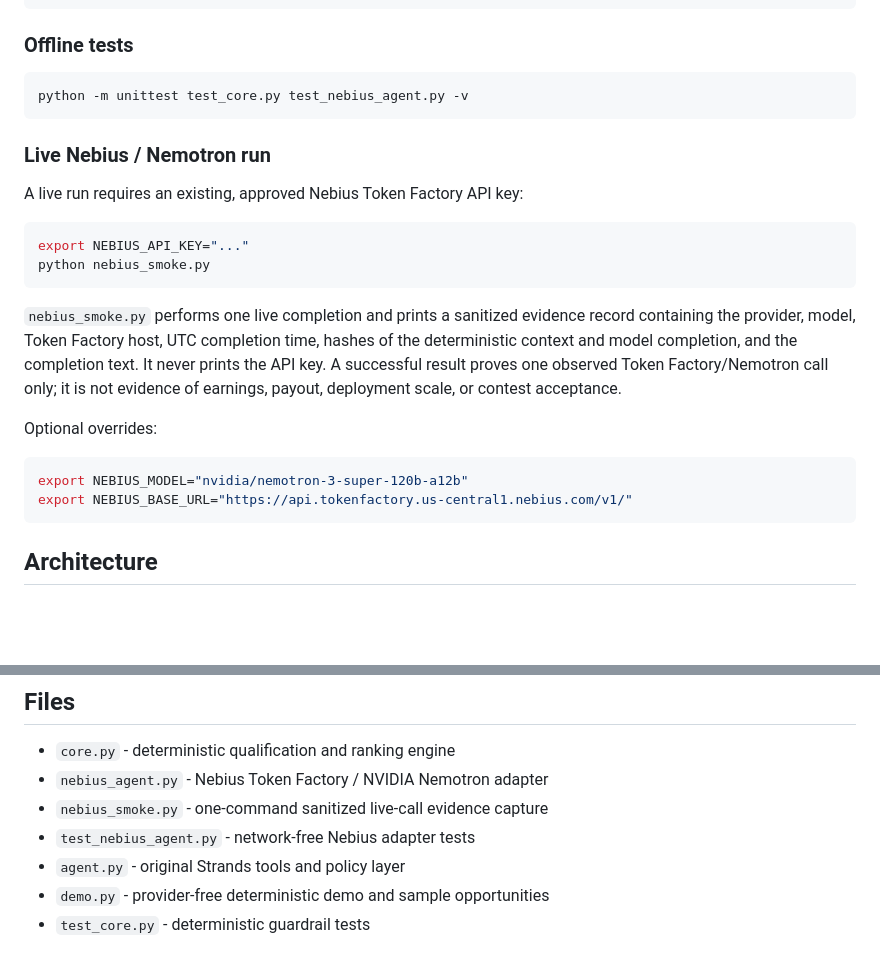
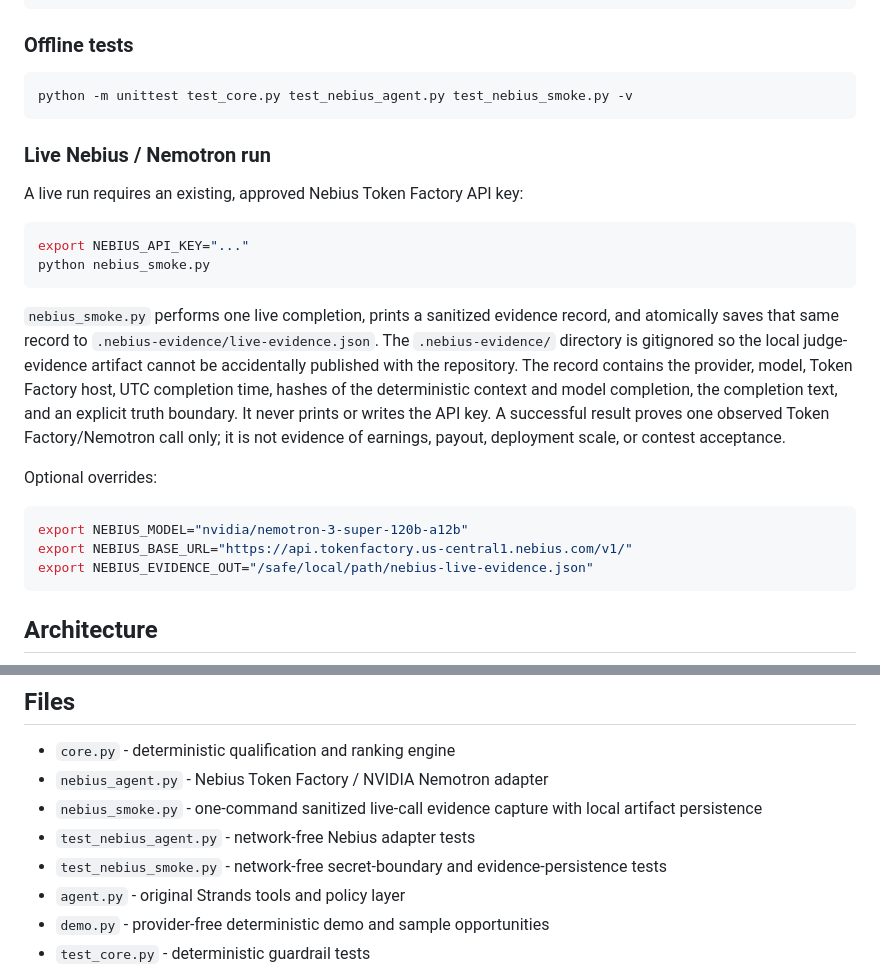
Before and after one commit to crisjonblvx/earn-before-spend-agent, a Markdown page: README.md, 2 parts joined by grey strips. Drawn GitHub-style; blank space fills up the shorter version.

Commit message:
Document persisted Nebius evidence artifact

````diff
--- a/README.md
+++ b/README.md
@@ -44,7 +44,7 @@ python demo.py
 ### Offline tests
 
 ```bash
-python -m unittest test_core.py test_nebius_agent.py -v
+python -m unittest test_core.py test_nebius_agent.py test_nebius_smoke.py -v
 ```
 
 ### Live Nebius / Nemotron run
@@ -56,13 +56,14 @@ export NEBIUS_API_KEY="..."
 python nebius_smoke.py
 ```
 
-`nebius_smoke.py` performs one live completion and prints a sanitized evidence record containing the provider, model, Token Factory host, UTC completion time, hashes of the deterministic context and model completion, and the completion text. It never prints the API key. A successful result proves one observed Token Factory/Nemotron call only; it is not evidence of earnings, payout, deployment scale, or contest acceptance.
+`nebius_smoke.py` performs one live completion, prints a sanitized evidence record, and atomically saves that same record to `.nebius-evidence/live-evidence.json`. The `.nebius-evidence/` directory is gitignored so the local judge-evidence artifact cannot be accidentally published with the repository. The record contains the provider, model, Token Factory host, UTC completion time, hashes of the deterministic context and model completion, the completion text, and an explicit truth boundary. It never prints or writes the API key. A successful result proves one observed Token Factory/Nemotron call only; it is not evidence of earnings, payout, deployment scale, or contest acceptance.
 
 Optional overrides:
 
 ```bash
 export NEBIUS_MODEL="nvidia/nemotron-3-super-120b-a12b"
 export NEBIUS_BASE_URL="https://api.tokenfactory.us-central1.nebius.com/v1/"
+export NEBIUS_EVIDENCE_OUT="/safe/local/path/nebius-live-evidence.json"
 ```
 
 ## Architecture
@@ -107,8 +108,9 @@ The system also refuses to treat gambling, paid-entry speculation, securities/cr
 
 - `core.py` - deterministic qualification and ranking engine
 - `nebius_agent.py` - Nebius Token Factory / NVIDIA Nemotron adapter
-- `nebius_smoke.py` - one-command sanitized live-call evidence capture
+- `nebius_smoke.py` - one-command sanitized live-call evidence capture with local artifact persistence
 - `test_nebius_agent.py` - network-free Nebius adapter tests
+- `test_nebius_smoke.py` - network-free secret-boundary and evidence-persistence tests
 - `agent.py` - original Strands tools and policy layer
 - `demo.py` - provider-free deterministic demo and sample opportunities
 - `test_core.py` - deterministic guardrail tests
````
